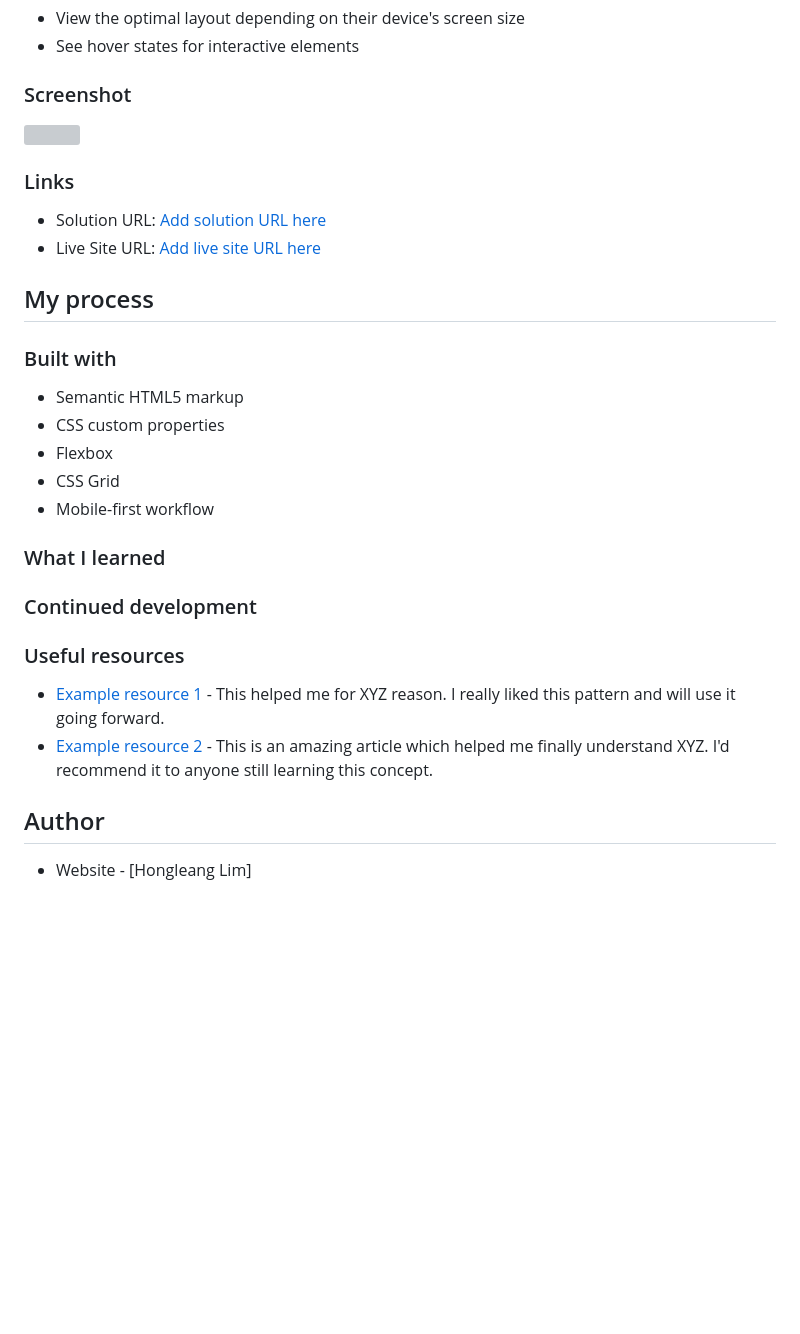
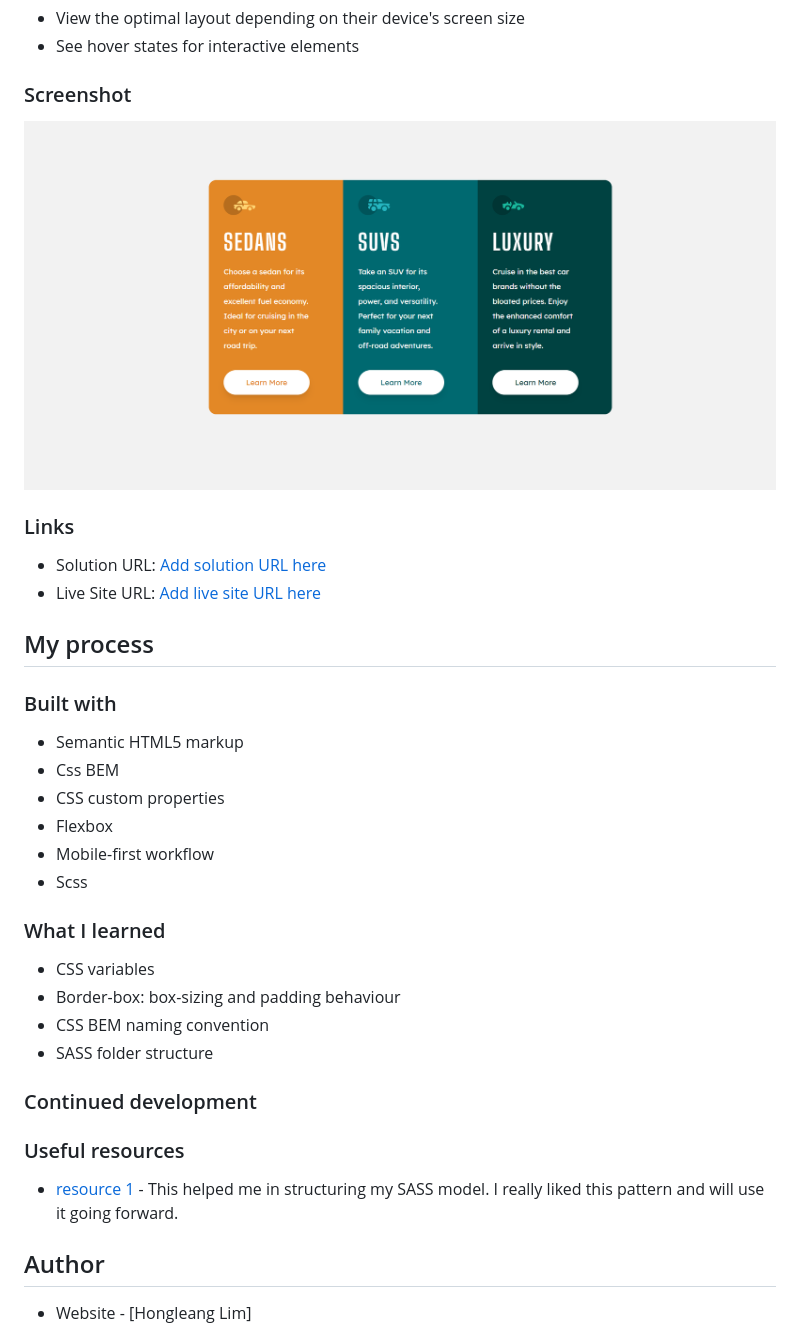
Before and after one commit to hongleang/preview-card-component-main, a Markdown page: README.md, the part around the change printed below. Drawn GitHub-style; pictures changed too: screenshot.png (added); blank space fills up the shorter version; grey boxes are pictures that could not be loaded.

```diff
--- a/README.md
+++ b/README.md
@@ -36,7 +36,7 @@ Users should be able to:
 
 ### Screenshot
 
-![](./screenshot.jpg)
+![](./screenshot.png)
 
 
 ### Links
@@ -49,15 +49,18 @@ Users should be able to:
 ### Built with
 
 - Semantic HTML5 markup
+- Css BEM
 - CSS custom properties
 - Flexbox
-- CSS Grid
 - Mobile-first workflow
+- Scss
 
 
 ### What I learned
-
-
+- CSS variables
+- Border-box: box-sizing and padding behaviour
+- CSS BEM naming convention
+- SASS folder structure
 
 ### Continued development
 
@@ -65,8 +68,7 @@ Users should be able to:
 
 ### Useful resources
 
-- [Example resource 1](https://www.example.com) - This helped me for XYZ reason. I really liked this pattern and will use it going forward.
-- [Example resource 2](https://www.example.com) - This is an amazing article which helped me finally understand XYZ. I'd recommend it to anyone still learning this concept.
+- [resource 1](https://matthewelsom.com/blog/simple-scss-playbook.html) - This helped me in structuring my SASS model. I really liked this pattern and will use it going forward.
 
 
 ## Author
```
Also changed, not shown: other parts of README.md (+2 -2 lines).
